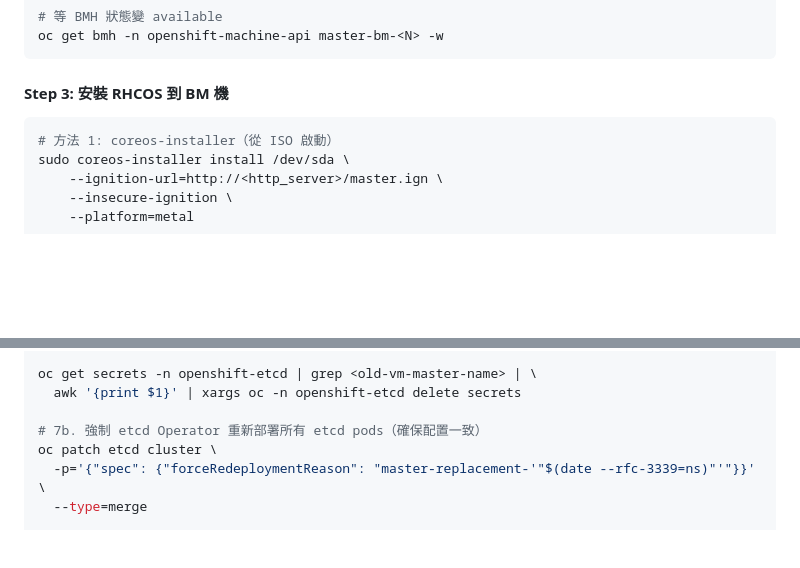
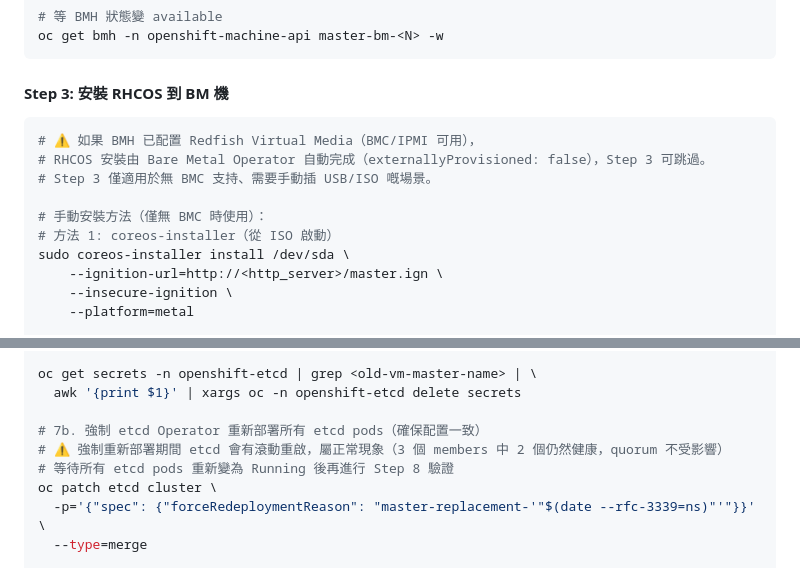
Before and after one commit to devops6668/ai-workspace, a Markdown page: ocp-vmware-to-baremetal-plan.md, 2 parts joined by grey strips. GitHub-like rendering; blank space fills up the shorter version.

Commit message:
fix(v3.1): add BMH auto-install clarification and forceRedeployment note
- Step 3: clarify BMH with Redfish auto-installs RHCOS (skip manual coreos-installer)
- Step 7b: note rolling restart during forceRedeployment is normal, quorum unaffected

````diff
--- a/ocp-vmware-to-baremetal-plan.md
+++ b/ocp-vmware-to-baremetal-plan.md
@@ -1314,6 +1314,11 @@ oc get bmh -n openshift-machine-api master-bm-<N> -w
 
 #### Step 3: 安裝 RHCOS 到 BM 機
 ```bash
+# ⚠️ 如果 BMH 已配置 Redfish Virtual Media（BMC/IPMI 可用），
+# RHCOS 安裝由 Bare Metal Operator 自動完成（externallyProvisioned: false），Step 3 可跳過。
+# Step 3 僅適用於無 BMC 支持、需要手動插 USB/ISO 嘅場景。
+
+# 手動安裝方法（僅無 BMC 時使用）：
 # 方法 1: coreos-installer（從 ISO 啟動）
 sudo coreos-installer install /dev/sda \
     --ignition-url=http://<http_server>/master.ign \
@@ -1455,6 +1460,8 @@ oc get secrets -n openshift-etcd | grep <old-vm-master-name> | \
   awk '{print $1}' | xargs oc -n openshift-etcd delete secrets
 
 # 7b. 強制 etcd Operator 重新部署所有 etcd pods（確保配置一致）
+# ⚠️ 強制重新部署期間 etcd 會有滾動重啟，屬正常現象（3 個 members 中 2 個仍然健康，quorum 不受影響）
+# 等待所有 etcd pods 重新變為 Running 後再進行 Step 8 驗證
 oc patch etcd cluster \
   -p='{"spec": {"forceRedeploymentReason": "master-replacement-'"$(date --rfc-3339=ns)"'"}}' \
   --type=merge
````
